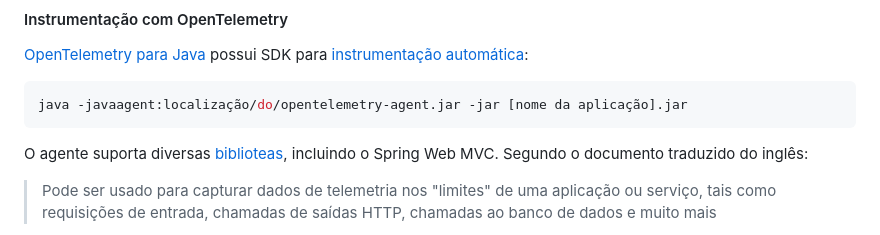
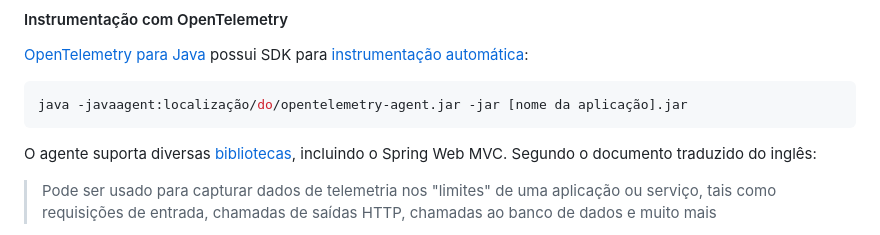
Before and after one commit to T0mAlexander/Observabilidade, a Markdown page: README.md, the part around the change. GitHub-like rendering.

````diff
--- a/README.md
+++ b/README.md
@@ -115,7 +115,7 @@ Para um cenário mais complexo, usaremos estas aplicações em Spring Boot com o
 java -javaagent:localização/do/opentelemetry-agent.jar -jar [nome da aplicação].jar
 ```
 
-O agente suporta diversas [biblioteas](https://github.com/open-telemetry/opentelemetry-java-instrumentation/blob/main/docs/supported-libraries.md), incluindo o Spring Web MVC. Segundo o documento traduzido do inglês:
+O agente suporta diversas [bibliotecas](https://github.com/open-telemetry/opentelemetry-java-instrumentation/blob/main/docs/supported-libraries.md), incluindo o Spring Web MVC. Segundo o documento traduzido do inglês:
 
 > Pode ser usado para capturar dados de telemetria nos "limites" de uma aplicação ou serviço, tais como requisições de entrada, chamadas de saídas HTTP, chamadas ao banco de dados e muito mais
 
````
